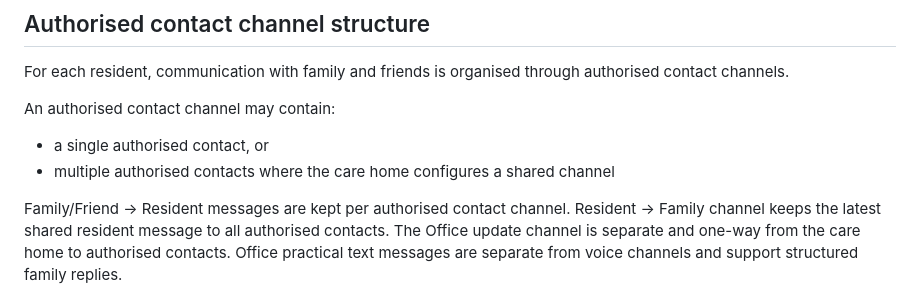
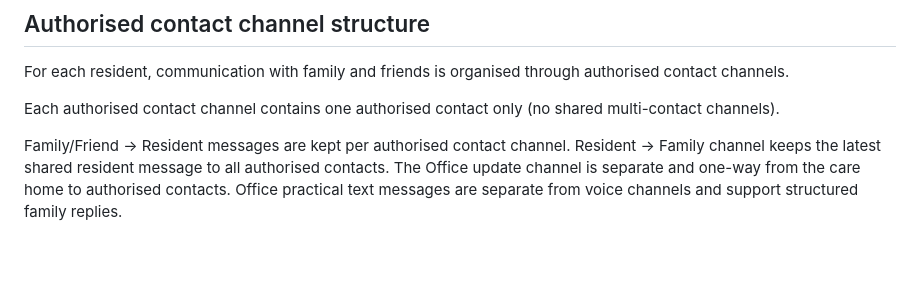
Before and after one commit to Quailemu/family-updates, a Markdown page: docs/office/05_care_home_guide.md, the part around the change. Drawn GitHub-style; blank space fills up the shorter version.

Commit message:
enforce_single_authorised_contact_per_channel_in_office_guide

```diff
--- a/docs/office/05_care_home_guide.md
+++ b/docs/office/05_care_home_guide.md
@@ -50,10 +50,7 @@ Resident -> Family channel keeps the latest resident message shared to all autho
 
 For each resident, communication with family and friends is organised through authorised contact channels.
 
-An authorised contact channel may contain:
-
-- a single authorised contact, or
-- multiple authorised contacts where the care home configures a shared channel
+Each authorised contact channel contains one authorised contact only (no shared multi-contact channels).
 
 Family/Friend -> Resident messages are kept per authorised contact channel.
 Resident -> Family channel keeps the latest shared resident message to all authorised contacts.
```
